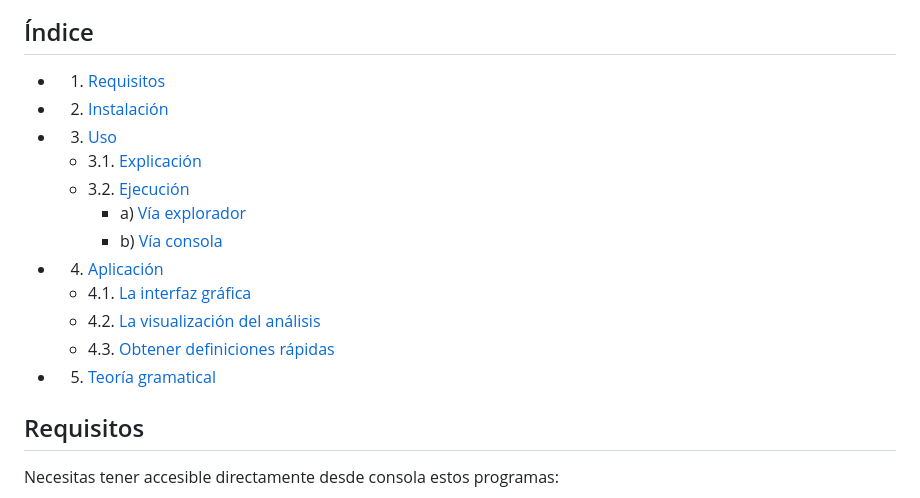
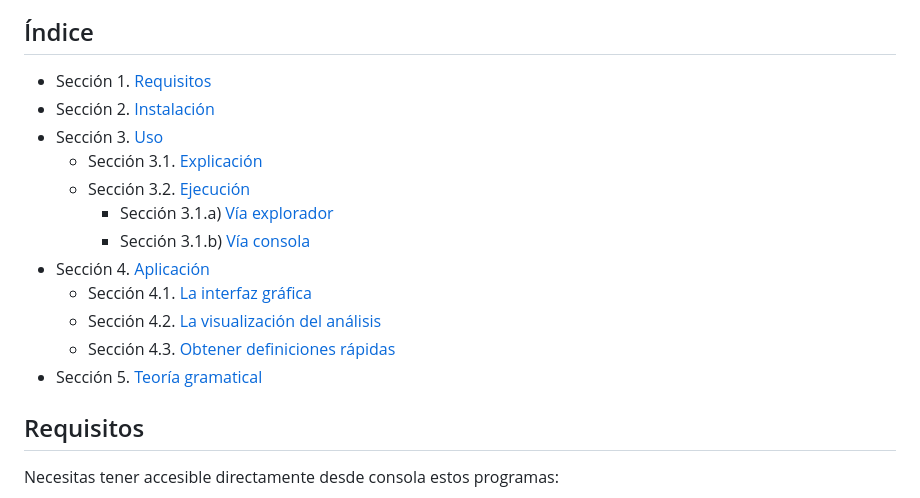
Before and after one commit to allnulled/core-nlp-by-http, a Markdown page: README.md, the part around the change. Rendered like a GitHub page.

Commit message:
final fix readme indice

```diff
--- a/README.md
+++ b/README.md
@@ -6,18 +6,18 @@ Analizador gramatical para inglés vía servidor HTTP local.
 
 ## Índice
 
-- 1. [Requisitos](#requisitos)
-- 2. [Instalación](#instalación)
-- 3. [Uso](#uso)
-  - 3.1. [Explicación](#explicación)
-  - 3.2. [Ejecución](#ejecución)
-    - a) [Vía explorador](#vía-explorador)
-    - b) [Vía consola](#vía-consola)
-- 4. [Aplicación](#aplicación)
-  - 4.1. [La interfaz gráfica](#la-interfaz-gráfica)
-  - 4.2. [La visualización del análisis](#la-visualización-del-análisis)
-  - 4.3. [Obtener definiciones rápidas](#obtener-definiciones-rápidas)
-- 5. [Teoría gramatical](#teoría-gramatical)
+- Sección 1. [Requisitos](#requisitos)
+- Sección 2. [Instalación](#instalación)
+- Sección 3. [Uso](#uso)
+  - Sección 3.1. [Explicación](#explicación)
+  - Sección 3.2. [Ejecución](#ejecución)
+    - Sección 3.1.a) [Vía explorador](#vía-explorador)
+    - Sección 3.1.b) [Vía consola](#vía-consola)
+- Sección 4. [Aplicación](#aplicación)
+  - Sección 4.1. [La interfaz gráfica](#la-interfaz-gráfica)
+  - Sección 4.2. [La visualización del análisis](#la-visualización-del-análisis)
+  - Sección 4.3. [Obtener definiciones rápidas](#obtener-definiciones-rápidas)
+- Sección 5. [Teoría gramatical](#teoría-gramatical)
 
 
 ## Requisitos
```
